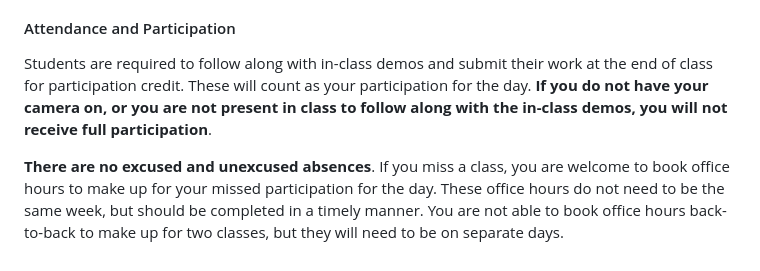
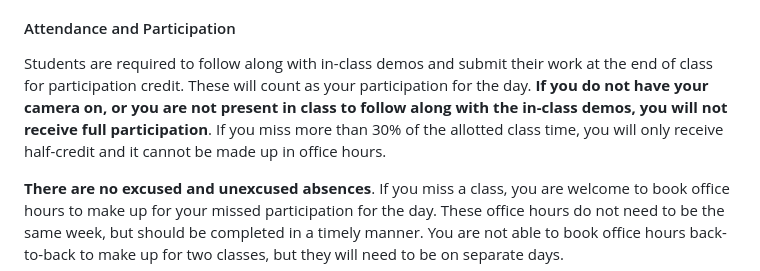
Before and after one commit to samheckle/hunter-web-projection-1-su26, a Markdown page: readme.md, the part around the change. Rendered like a GitHub page.

Commit message:
syllabus update

```diff
--- a/readme.md
+++ b/readme.md
@@ -59,7 +59,7 @@ Students are responsible for all assignments, _even if they are absent_. Late di
 
 #### Attendance and Participation
 
-Students are required to follow along with in-class demos and submit their work at the end of class for participation credit. These will count as your participation for the day. **If you do not have your camera on, or you are not present in class to follow along with the in-class demos, you will not receive full participation**.
+Students are required to follow along with in-class demos and submit their work at the end of class for participation credit. These will count as your participation for the day. **If you do not have your camera on, or you are not present in class to follow along with the in-class demos, you will not receive full participation**. If you miss more than 30% of the allotted class time, you will only receive half-credit and it cannot be made up in office hours.
 
 **There are no excused and unexcused absences**. If you miss a class, you are welcome to book office hours to make up for your missed participation for the day. These office hours do not need to be the same week, but should be completed in a timely manner. You are not able to book office hours back-to-back to make up for two classes, but they will need to be on separate days.
 
```
